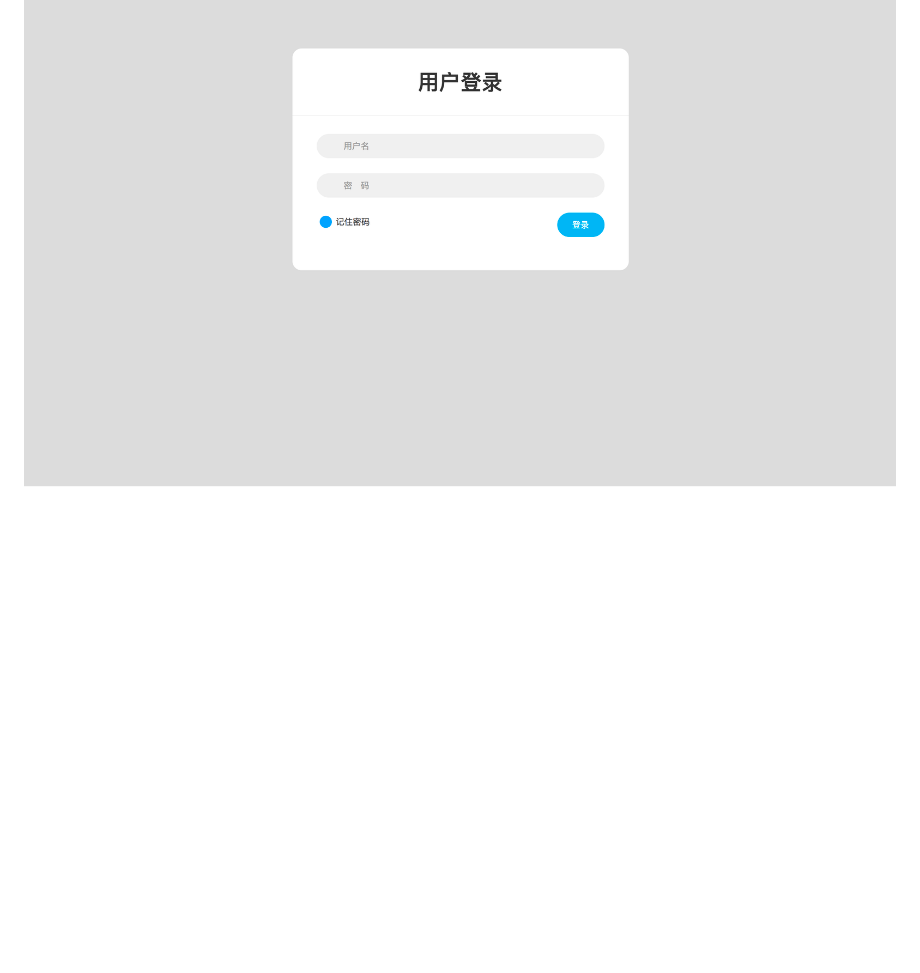
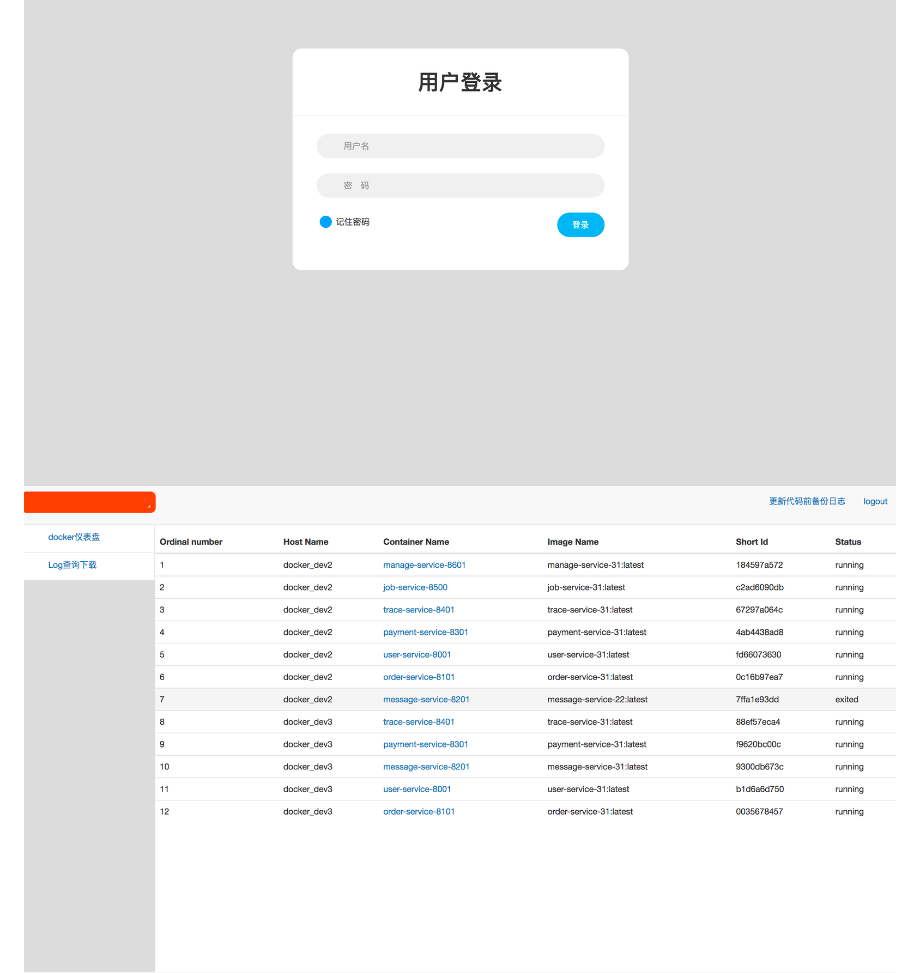
Before and after one commit to houziyu/dao_manage, a Markdown page: README.md, the part around the change. Rendered like a GitHub page; pictures changed too: img/dashboard.png (added); blank space fills up the shorter version.

Commit message:
readme文件更新

```diff
--- a/README.md
+++ b/README.md
@@ -13,6 +13,7 @@ dao_manage项目
 3.测试环境示例图片：
 -----------
 ![](https://github.com/houziyu/dao_manage/raw/master/img/login.png)
+![](https://github.com/houziyu/dao_manage/raw/master/img/dashboard.png)
 ![](https://github.com/houziyu/dao_manage/raw/master/img/log.png)
 ![](https://github.com/houziyu/dao_manage/raw/master/img/oldlog.png)
 -----------
```
